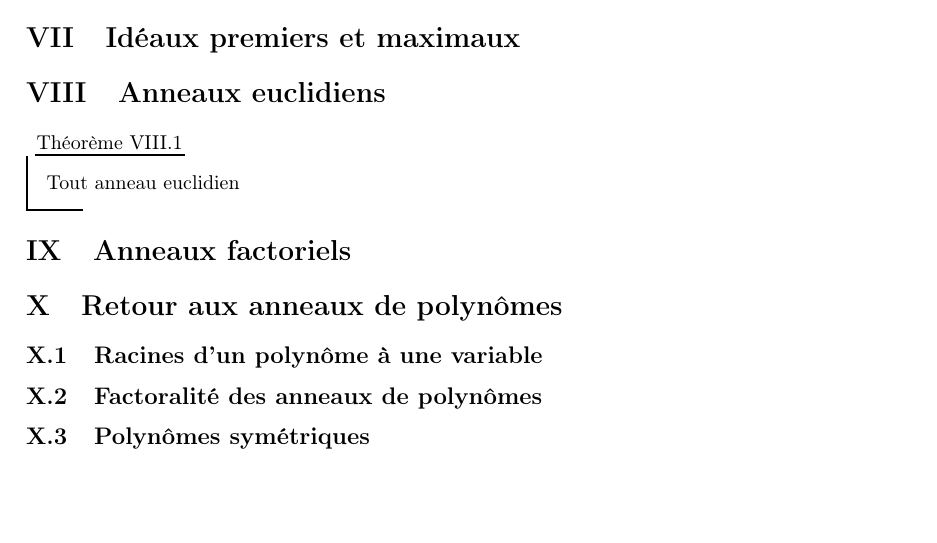
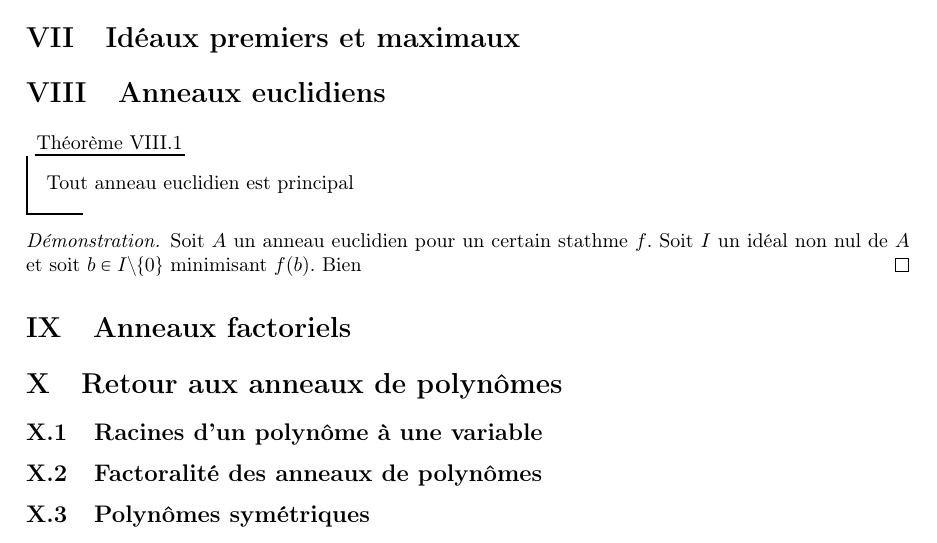
Before and after one commit to CeciestuntestKST/Cours-de-Math-matiques, a LaTeX document (M2/Cours_Anneaux_et_Corps.tex): part of page 15 of 15, cut so that both start at the same text, the shorter picture padded with empty space. Compiled offline with pdfLaTeX.

Commit message:
10 nov. 2026, 10:06

```diff
--- a/M2/Cours_Anneaux_et_Corps.tex
+++ b/M2/Cours_Anneaux_et_Corps.tex
@@ -468,8 +468,12 @@ Le lemme suivant justifie la terminologie employée.
 \section{Anneaux euclidiens}
 
 \begin{tm}{}{}
-    Tout anneau euclidien
+    Tout anneau euclidien est principal
 \end{tm}
+
+\begin{proof}{}{}
+    Soit $A$ un anneau euclidien pour un certain stathme $f$. Soit $I$ un idéal non nul de $A$ et soit $b\in I\wt \{0\}$ minimisant $f(b)$. Bien
+\end{proof}
 
 \section{Anneaux factoriels}
 
```
